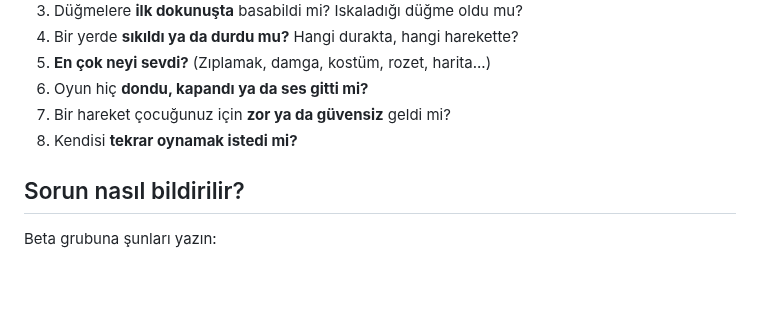
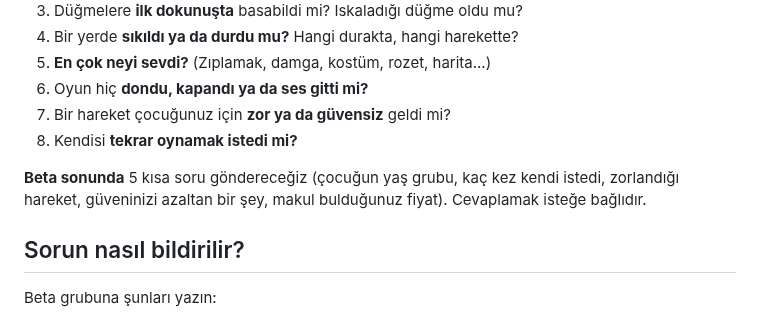
Before and after one commit to 8y9khd2gr8-svg/first, a Markdown page: docs/beta-rehberi.md, the part around the change. GitHub-like rendering; blank space fills up the shorter version.

```diff
--- a/docs/beta-rehberi.md
+++ b/docs/beta-rehberi.md
@@ -65,6 +65,9 @@ Her soruya "evet / hayır / biraz" demeniz yeterli:
 7. Bir hareket çocuğunuz için **zor ya da güvensiz** geldi mi?
 8. Kendisi **tekrar oynamak istedi mi?**
 
+**Beta sonunda** 5 kısa soru göndereceğiz (çocuğun yaş grubu, kaç kez kendi istedi, zorlandığı hareket, güveninizi
+azaltan bir şey, makul bulduğunuz fiyat). Cevaplamak isteğe bağlıdır.
+
 ## Sorun nasıl bildirilir?
 
 Beta grubuna şunları yazın:
```
Also changed, not shown: docs/beta-gozlem-plani.md (added, +42 -0 lines), docs/fiyat-rakipler.md (added, +39 -0 lines).
